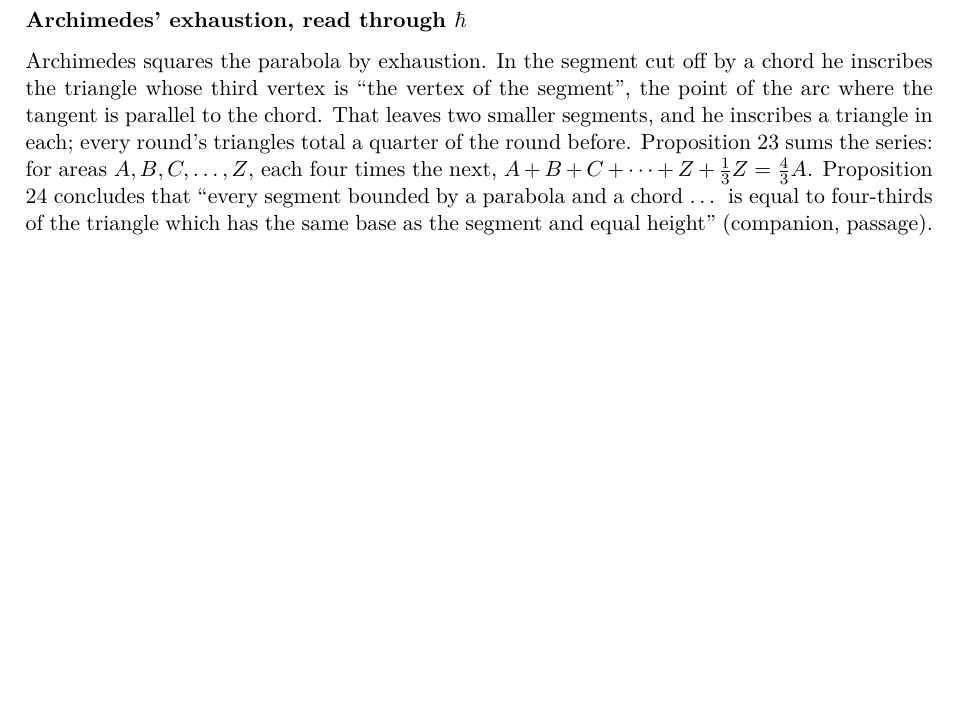
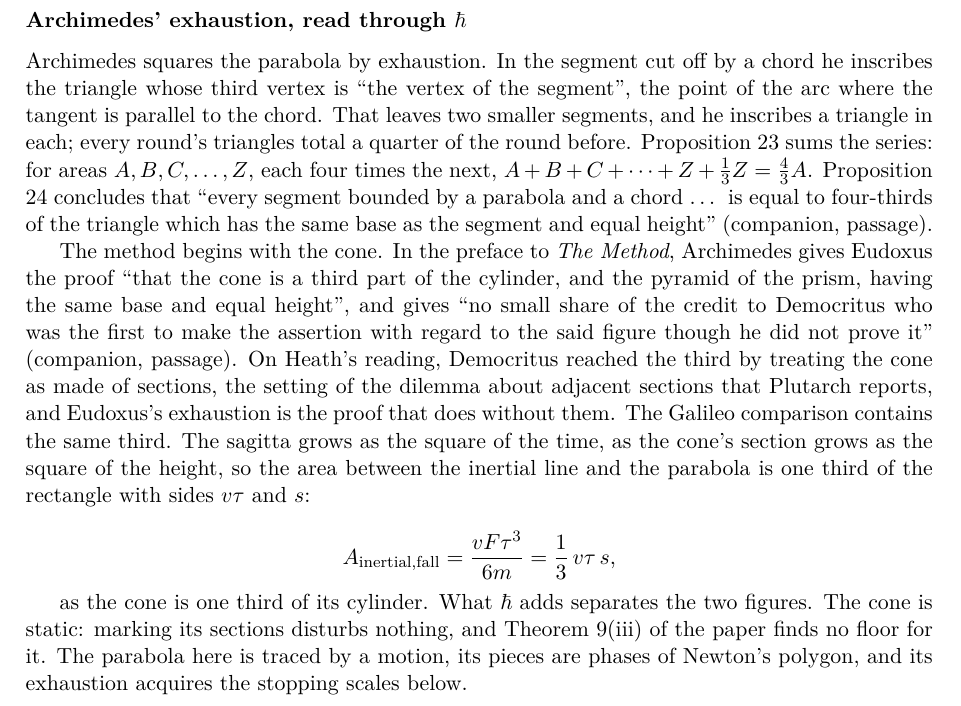
Before and after one commit to arivero/navstokgap, a LaTeX document (papers/polygon-lift-phase.tex): part of page 3 of 7 before the commit and part of page 3 of 8 after it, cut so that both start at the same text, the shorter picture padded with empty space. Compiled offline with pdfLaTeX.

Commit message:
Polygon-lift: the exhaustion begins with Democritus's cone
Archimedes' preface to The Method (Heath 1912 companion, passage) gives
Eudoxus the proof that the cone is a third of the cylinder and Democritus
"no small share of the credit" for first asserting it without proof. The
Galileo comparison contains the same third: the sagitta grows as the
square of the time as the cone's section as the square of the height, so
A = vF tau^3/6m = (1/3) v tau s. What hbar adds separates the two figures:
the static cone has no floor (paper Theorem 9(iii)), while the parabola
traced by a motion has pieces that are phases, with the stopping scales of
the subsection. Point raised by the user.

Co-Authored-By: Claude Opus 5.5 (1M context) <noreply@anthropic.com>

```diff
--- a/papers/polygon-lift-phase.tex
+++ b/papers/polygon-lift-phase.tex
@@ -242,6 +242,31 @@ concludes that ``every segment bounded by a parabola and a chord
 as the segment and equal height''
 (\href{../docs/classics/Archimedes_QuadratureParabola_Heath1897_OCR.md}{companion},
 passage).
+
+The method begins with the cone. In the preface to \emph{The Method},
+Archimedes gives Eudoxus the proof ``that the cone is a third part of
+the cylinder, and the pyramid of the prism, having the same base and
+equal height'', and gives ``no small share of the credit to Democritus
+who was the first to make the assertion with regard to the said figure
+though he did not prove it''
+(\href{../docs/classics/Archimedes_Method_Heath1912_OCR.md}{companion},
+passage). On Heath's reading, Democritus reached the third by treating
+the cone as made of sections, the setting of the dilemma about adjacent
+sections that Plutarch reports, and Eudoxus's exhaustion is the proof
+that does without them. The Galileo comparison contains the same third.
+The sagitta grows as the square of the time, as the cone's section grows
+as the square of the height, so the area between the inertial line and
+the parabola is one third of the rectangle with sides \(v\tau\) and
+\(s\):
+
+\[A_{\rm inertial,fall}=\frac{vF\tau^3}{6m}=\frac13\,v\tau\,s,\]
+
+as the cone is one third of its cylinder. What \(\hbar\) adds separates
+the two figures. The cone is static: marking its sections disturbs
+nothing, and Theorem 9(iii) of the \href{planck-gap-paper.md}{paper}
+finds no floor for it. The parabola here is traced by a motion, its
+pieces are phases of Newton's polygon, and its exhaustion acquires the
+stopping scales below.
 
 On the Galileo parabola, traced in time, the vertex of the segment over
 a step is the midpoint in time. There the velocity,
```
Also changed, not shown: notes/polygon-lift-phase.md (+22 -0 lines), out/papers/polygon-lift-phase.pdf, 1 other file.
